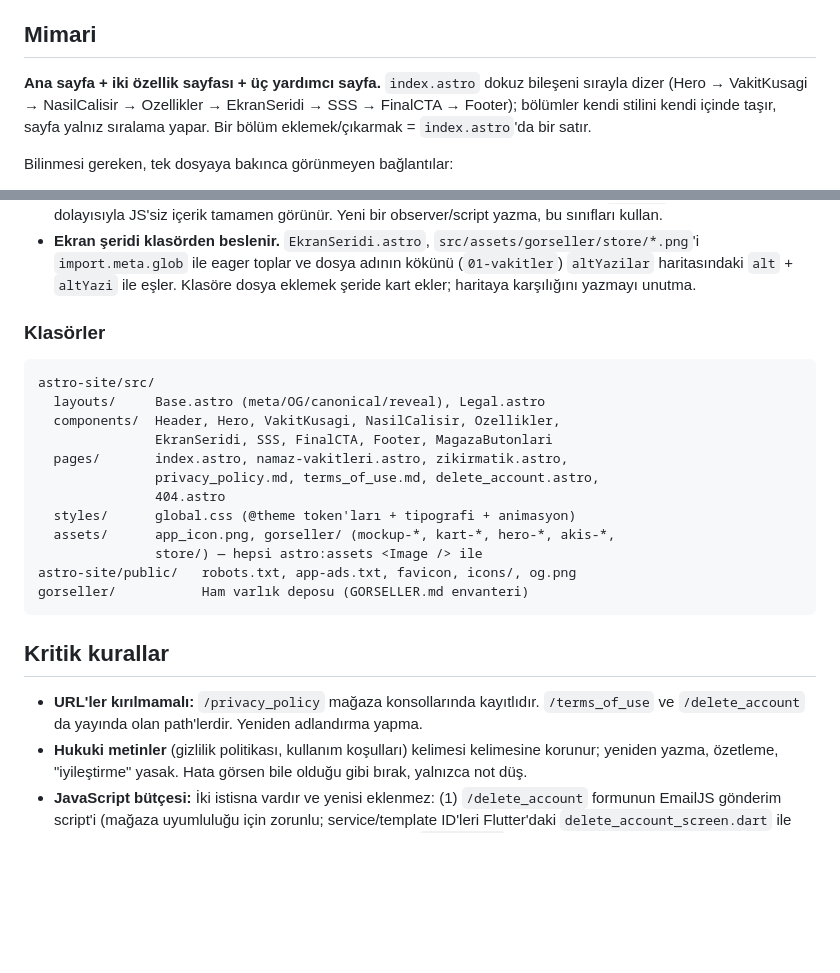
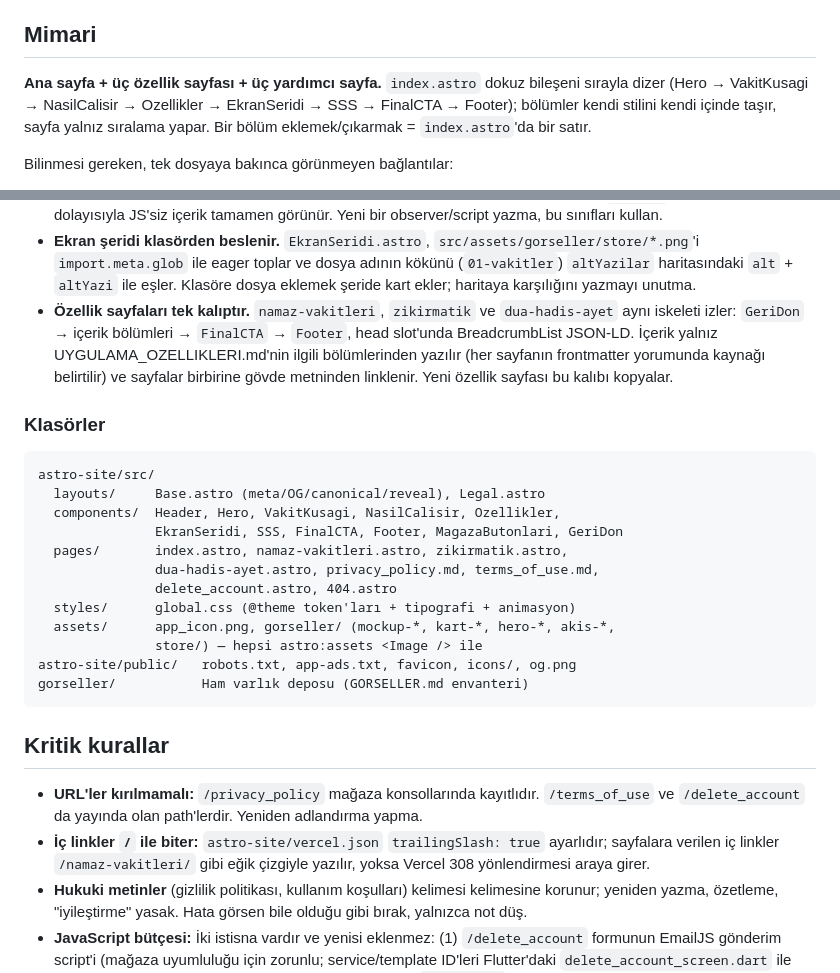
Before and after one commit to isco2225/huzur_islamda_web, a Markdown page: CLAUDE.md, 2 parts joined by grey strips. Drawn GitHub-style; blank space fills up the shorter version.

Commit message:
Update CLAUDE.md to match current site structure
Co-Authored-By: Claude Fable 5 <noreply@anthropic.com>

```diff
--- a/CLAUDE.md
+++ b/CLAUDE.md
@@ -36,7 +36,7 @@ inceleme ile yapılır. Test çerçevesi ekleme.
 
 ## Mimari
 
-**Ana sayfa + iki özellik sayfası + üç yardımcı sayfa.** `index.astro` dokuz
+**Ana sayfa + üç özellik sayfası + üç yardımcı sayfa.** `index.astro` dokuz
 bileşeni sırayla dizer
 (Hero → VakitKusagi → NasilCalisir → Ozellikler → EkranSeridi → SSS → FinalCTA
 → Footer); bölümler kendi stilini kendi içinde taşır, sayfa yalnız sıralama
@@ -76,6 +76,12 @@ Bilinmesi gereken, tek dosyaya bakınca görünmeyen bağlantılar:
   dosya adının kökünü (`01-vakitler`) `altYazilar` haritasındaki `alt` +
   `altYazi` ile eşler. Klasöre dosya eklemek şeride kart ekler; haritaya
   karşılığını yazmayı unutma.
+- **Özellik sayfaları tek kalıptır.** `namaz-vakitleri`, `zikirmatik` ve
+  `dua-hadis-ayet` aynı iskeleti izler: `GeriDon` → içerik bölümleri →
+  `FinalCTA` → `Footer`, head slot'unda BreadcrumbList JSON-LD. İçerik yalnız
+  UYGULAMA_OZELLIKLERI.md'nin ilgili bölümlerinden yazılır (her sayfanın
+  frontmatter yorumunda kaynağı belirtilir) ve sayfalar birbirine gövde
+  metninden linklenir. Yeni özellik sayfası bu kalıbı kopyalar.
 
 ### Klasörler
 
@@ -83,10 +89,10 @@ Bilinmesi gereken, tek dosyaya bakınca görünmeyen bağlantılar:
 astro-site/src/
   layouts/     Base.astro (meta/OG/canonical/reveal), Legal.astro
   components/  Header, Hero, VakitKusagi, NasilCalisir, Ozellikler,
-               EkranSeridi, SSS, FinalCTA, Footer, MagazaButonlari
+               EkranSeridi, SSS, FinalCTA, Footer, MagazaButonlari, GeriDon
   pages/       index.astro, namaz-vakitleri.astro, zikirmatik.astro,
-               privacy_policy.md, terms_of_use.md, delete_account.astro,
-               404.astro
+               dua-hadis-ayet.astro, privacy_policy.md, terms_of_use.md,
+               delete_account.astro, 404.astro
   styles/      global.css (@theme token'ları + tipografi + animasyon)
   assets/      app_icon.png, gorseller/ (mockup-*, kart-*, hero-*, akis-*,
                store/) — hepsi astro:assets <Image /> ile
@@ -99,6 +105,9 @@ gorseller/           Ham varlık deposu (GORSELLER.md envanteri)
 - **URL'ler kırılmamalı:** `/privacy_policy` mağaza konsollarında kayıtlıdır.
   `/terms_of_use` ve `/delete_account` da yayında olan path'lerdir. Yeniden
   adlandırma yapma.
+- **İç linkler `/` ile biter:** `astro-site/vercel.json` `trailingSlash: true`
+  ayarlıdır; sayfalara verilen iç linkler `/namaz-vakitleri/` gibi eğik
+  çizgiyle yazılır, yoksa Vercel 308 yönlendirmesi araya girer.
 - **Hukuki metinler** (gizlilik politikası, kullanım koşulları) kelimesi
   kelimesine korunur; yeniden yazma, özetleme, "iyileştirme" yasak. Hata görsen
   bile olduğu gibi bırak, yalnızca not düş.
```
